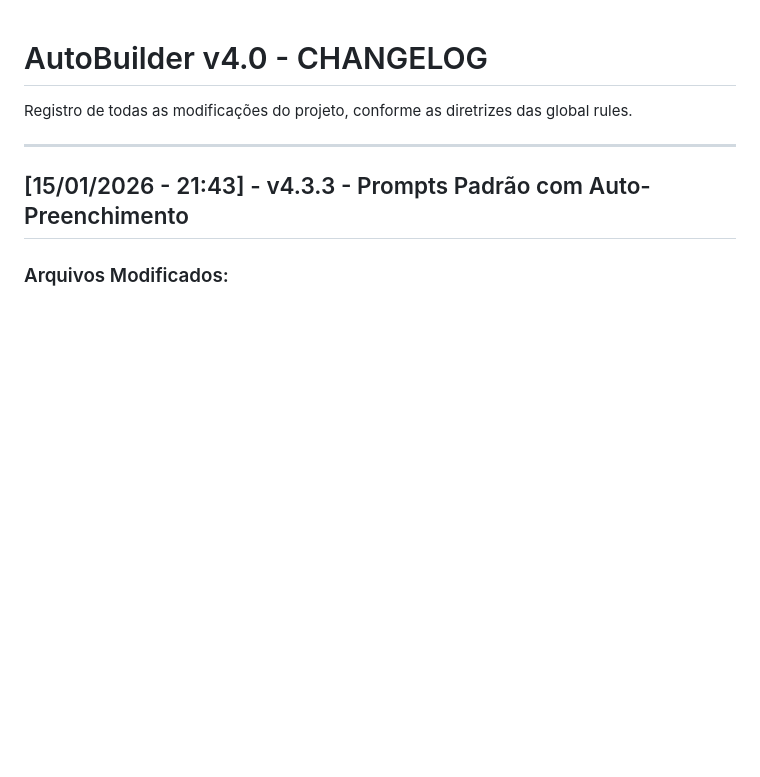
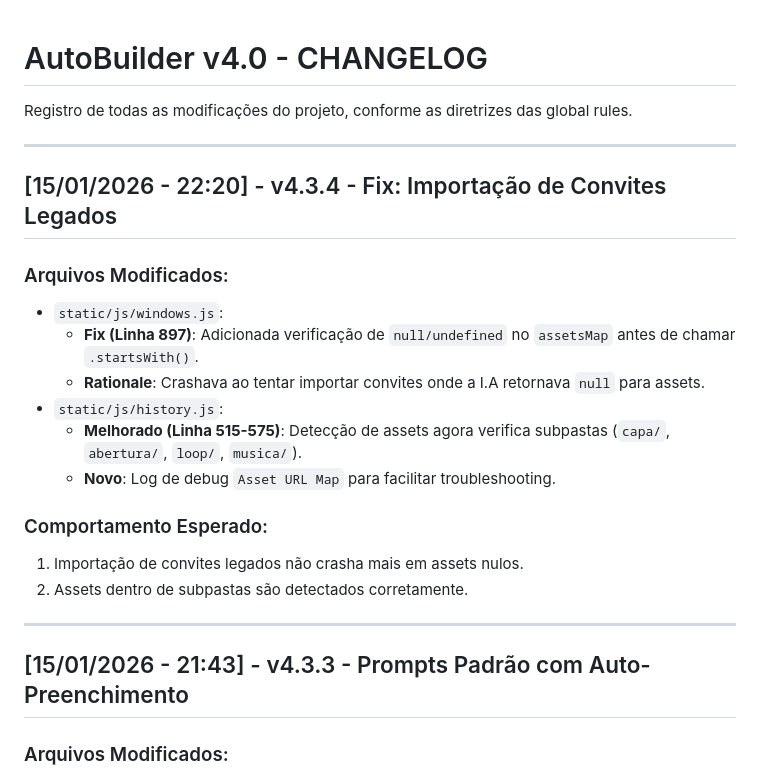
Before and after one commit to mforgedesign/Builders, a Markdown page: v4/CHANGELOG.md, the part around the change. GitHub-like rendering; blank space fills up the shorter version.

```diff
--- a/v4/CHANGELOG.md
+++ b/v4/CHANGELOG.md
@@ -1,6 +1,21 @@
 # AutoBuilder v4.0 - CHANGELOG
 
 Registro de todas as modificações do projeto, conforme as diretrizes das global rules.
+
+---
+
+## [15/01/2026 - 22:20] - v4.3.4 - Fix: Importação de Convites Legados
+### Arquivos Modificados:
+*   `static/js/windows.js`:
+    *   **Fix (Linha 897)**: Adicionada verificação de `null/undefined` no `assetsMap` antes de chamar `.startsWith()`.
+    *   **Rationale**: Crashava ao tentar importar convites onde a I.A retornava `null` para assets.
+*   `static/js/history.js`:
+    *   **Melhorado (Linha 515-575)**: Detecção de assets agora verifica subpastas (`capa/`, `abertura/`, `loop/`, `musica/`).
+    *   **Novo**: Log de debug `Asset URL Map` para facilitar troubleshooting.
+
+### Comportamento Esperado:
+1. Importação de convites legados não crasha mais em assets nulos.
+2. Assets dentro de subpastas são detectados corretamente.
 
 ---
 
```
